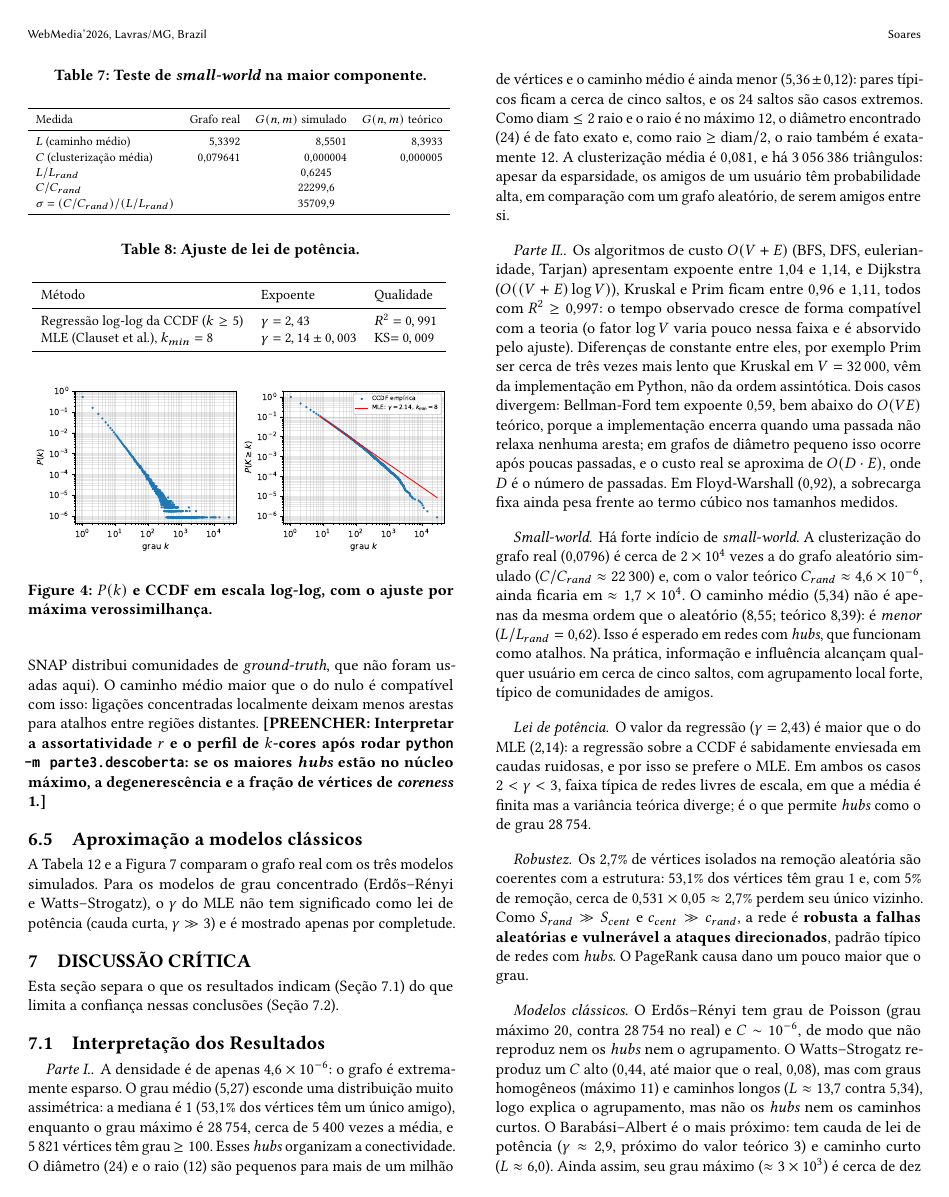
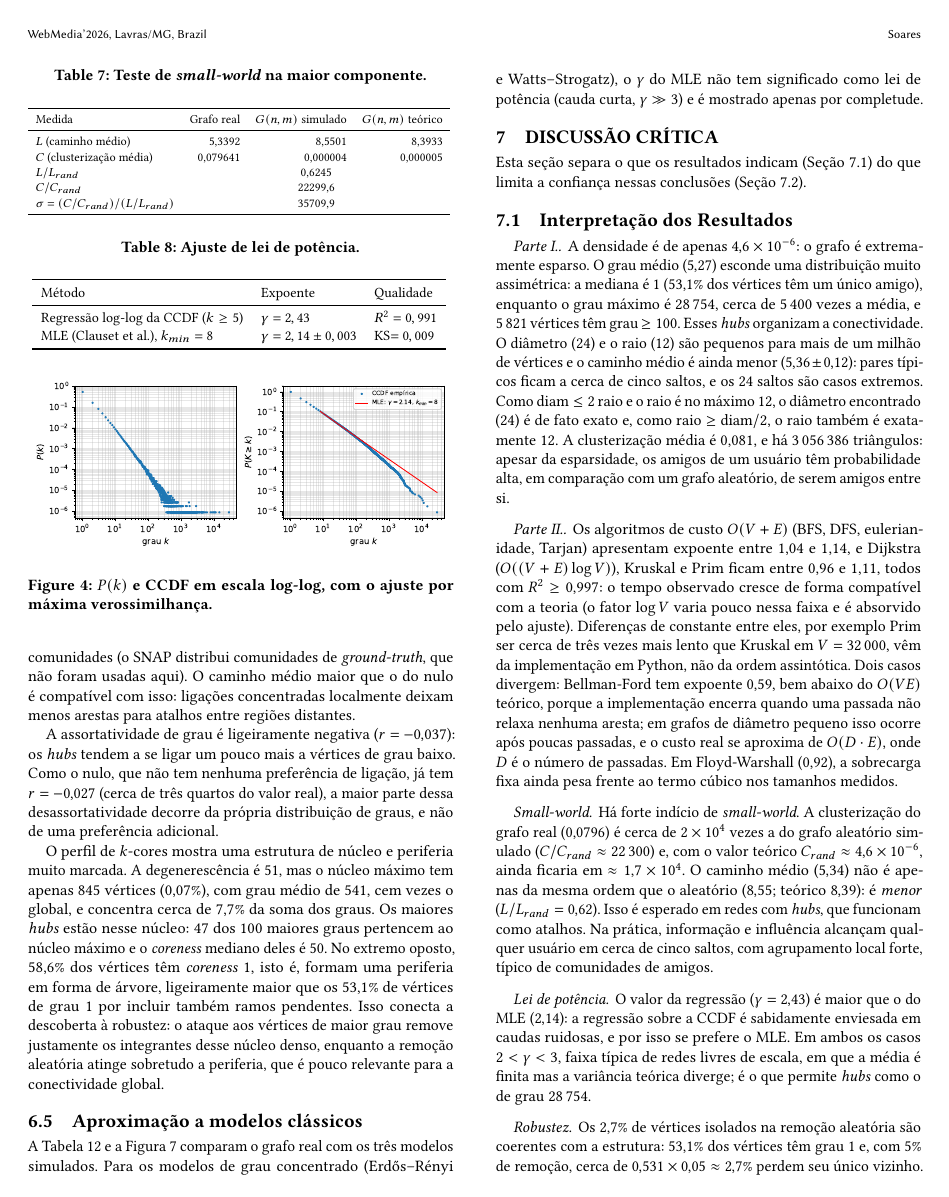
Before and after one commit to LucasC-Soares/YoutubeGraph, a LaTeX document (relatorio/relatorio.tex): page 6 of 9. Compiled offline with pdfLaTeX.

Commit message:
compila a última versão do relatório.

```diff
--- a/relatorio/relatorio.tex
+++ b/relatorio/relatorio.tex
@@ -297,7 +297,11 @@ A pergunta é se a clusterização alta é consequência apenas dos graus (\emph
   \label{fig:nucleo}
 \end{figure}
 
-O nulo, com exatamente os mesmos graus mas ligações ao acaso, tem $C\approx0{,}007$, cerca de 9\% do valor real (0,08), e caminho médio menor ($\approx4{,}4$ contra 5,3). Portanto, os \emph{hubs} e a distribuição de graus, sozinhos, explicam apenas uma fração pequena da clusterização: o grafo real tem mais de dez vezes os triângulos esperados, o que indica estrutura local adicional, como comunidades (o SNAP distribui comunidades de \emph{ground-truth}, que não foram usadas aqui). O caminho médio maior que o do nulo é compatível com isso: ligações concentradas localmente deixam menos arestas para atalhos entre regiões distantes. \TODO{Interpretar a assortatividade $r$ e o perfil de $k$-cores após rodar \texttt{python -m parte3.descoberta}: se os maiores \emph{hubs} estão no núcleo máximo, a degenerescência e a fração de vértices de \emph{coreness} 1.}
+O nulo, com exatamente os mesmos graus mas ligações ao acaso, tem $C=0{,}0069$, cerca de 9\% do valor real na mesma amostragem (0,078), e caminho médio menor (4,47 contra 5,37). Portanto, os \emph{hubs} e a distribuição de graus, sozinhos, explicam apenas uma fração pequena da clusterização: o grafo real tem cerca de onze vezes os triângulos esperados, o que indica estrutura local adicional, como comunidades (o SNAP distribui comunidades de \emph{ground-truth}, que não foram usadas aqui). O caminho médio maior que o do nulo é compatível com isso: ligações concentradas localmente deixam menos arestas para atalhos entre regiões distantes.
+
+A assortatividade de grau é ligeiramente negativa ($r=-0{,}037$): os \emph{hubs} tendem a se ligar um pouco mais a vértices de grau baixo. Como o nulo, que não tem nenhuma preferência de ligação, já tem $r=-0{,}027$ (cerca de três quartos do valor real), a maior parte dessa desassortatividade decorre da própria distribuição de graus, e não de uma preferência adicional.
+
+O perfil de $k$-cores mostra uma estrutura de núcleo e periferia muito marcada. A degenerescência é 51, mas o núcleo máximo tem apenas 845 vértices (0,07\%), com grau médio de 541, cem vezes o global, e concentra cerca de 7,7\% da soma dos graus. Os maiores \emph{hubs} estão nesse núcleo: 47 dos 100 maiores graus pertencem ao núcleo máximo e o \emph{coreness} mediano deles é 50. No extremo oposto, 58,6\% dos vértices têm \emph{coreness} 1, isto é, formam uma periferia em forma de árvore, ligeiramente maior que os 53,1\% de vértices de grau 1 por incluir também ramos pendentes. Isso conecta a descoberta à robustez: o ataque aos vértices de maior grau remove justamente os integrantes desse núcleo denso, enquanto a remoção aleatória atinge sobretudo a periferia, que é pouco relevante para a conectividade global.
 
 \subsection{Aproximação a modelos clássicos}
 A Tabela~\ref{tab:modelos} e a Figura~\ref{fig:modelos} comparam o grafo real com os três modelos simulados. Para os modelos de grau concentrado (Erdős--Rényi e Watts--Strogatz), o $\gamma$ do MLE não tem significado como lei de potência (cauda curta, $\gamma\gg3$) e é mostrado apenas por completude.
@@ -334,7 +338,7 @@ Esta seção separa o que os resultados indicam (Seção~\ref{sec:interpretacao}
 
 \paragraph{Robustez.} Os 2,7\% de vértices isolados na remoção aleatória são coerentes com a estrutura: 53,1\% dos vértices têm grau 1 e, com 5\% de remoção, cerca de $0{,}531\times0{,}05\approx2{,}7\%$ perdem seu único vizinho. Como $S_{rand}\gg S_{cent}$ e $c_{cent}\gg c_{rand}$, a rede é \textbf{robusta a falhas aleatórias e vulnerável a ataques direcionados}, padrão típico de redes com \emph{hubs}. O PageRank causa dano um pouco maior que o grau.
 
-\paragraph{Modelos clássicos.} O Erdős--Rényi tem grau de Poisson (grau máximo 20, contra 28\,754 no real) e $C\sim10^{-6}$, de modo que não reproduz nem os \emph{hubs} nem o agrupamento. O Watts--Strogatz reproduz um $C$ alto (0,44, até maior que o real, 0,08), mas com graus homogêneos (máximo 11) e caminhos longos ($L\approx13{,}7$ contra 5,34), logo explica o agrupamento, mas não os \emph{hubs} nem os caminhos curtos. O Barabási--Albert é o mais próximo: tem cauda de lei de potência ($\gamma\approx2{,}9$, próximo do valor teórico 3) e caminho curto ($L\approx6{,}0$). Ainda assim, seu grau máximo ($\approx3\times10^{3}$) é cerca de dez vezes menor que o real, seu $\gamma$ é maior (2,9 contra 2,14; $\gamma$ menor significa \emph{hubs} mais extremos, compatível com o caminho médio ainda mais curto do real) e seu $C$ ($\sim10^{-4}$) é centenas de vezes menor que 0,08. Nenhum modelo reproduz simultaneamente \emph{hubs} extremos e agrupamento alto, o que indica que a rede real combina ligação preferencial com um mecanismo de fechamento de triângulos ou de formação de comunidades.
+\paragraph{Modelos clássicos.} O Erdős--Rényi tem grau de Poisson (grau máximo 20, contra 28\,754 no real) e $C\sim10^{-6}$, de modo que não reproduz nem os \emph{hubs} nem o agrupamento. O Watts--Strogatz reproduz um $C$ alto (0,44, até maior que o real, 0,08), mas com graus homogêneos (máximo 12) e caminhos longos ($L\approx13{,}7$ contra 5,34), logo explica o agrupamento, mas não os \emph{hubs} nem os caminhos curtos. O Barabási--Albert é o mais próximo: tem cauda de lei de potência ($\gamma\approx2{,}95$, próximo do valor teórico 3) e caminho curto ($L\approx6{,}0$). Ainda assim, seu grau máximo ($2\,745$) é cerca de dez vezes menor que o real, seu $\gamma$ é maior (2,95 contra 2,14; $\gamma$ menor significa \emph{hubs} mais extremos, compatível com o caminho médio ainda mais curto do real) e seu $C$ ($1{,}3\times10^{-4}$) é cerca de 600 vezes menor que 0,08. Nenhum modelo reproduz simultaneamente \emph{hubs} extremos e agrupamento alto, o que indica que a rede real combina ligação preferencial com um mecanismo de fechamento de triângulos ou de formação de comunidades.
 
 \subsection{Limitações}
 \label{sec:limitacoes}
```
Also changed, not shown: relatorio/224215940.pdf, relatorio/relatorio.tex (4 more changed lines).
